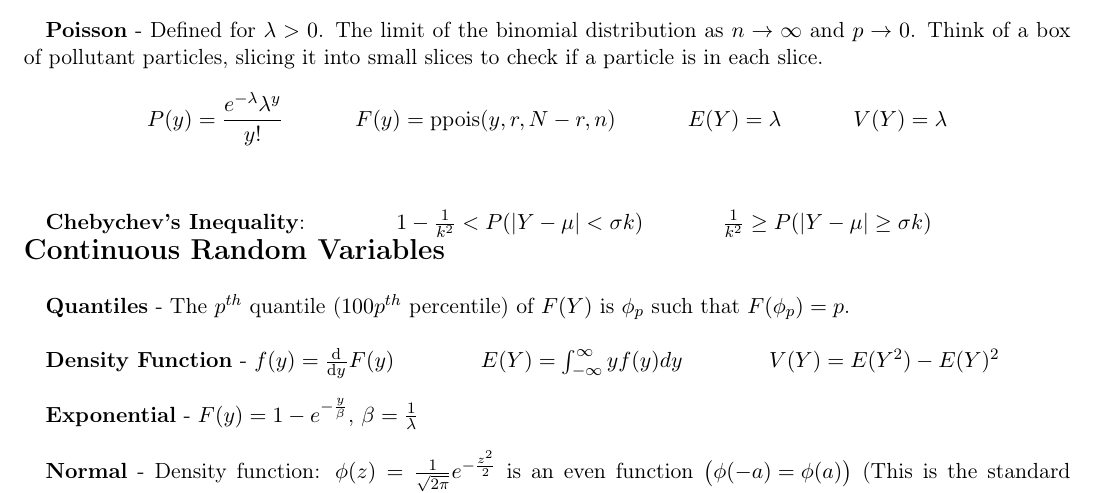
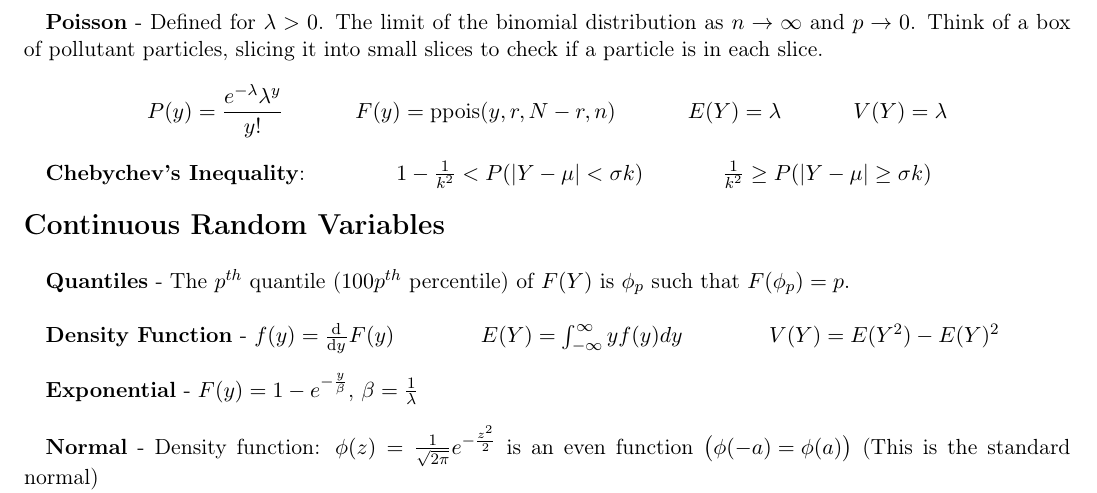
Before and after one commit to kroffo/Mat354, a LaTeX problem sheet (ReferenceSheets/Exam2ReferenceSheet.tex): part of the page, cut so that both start at the same text. Compiled offline with pdfLaTeX.

Commit message:
Pretty-fied the ref. sheet.

```diff
--- a/ReferenceSheets/Exam2ReferenceSheet.tex
+++ b/ReferenceSheets/Exam2ReferenceSheet.tex
@@ -19,9 +19,9 @@ $$P(y) = (1-p)^{y-1}p \text{\hspace{0.5in}} F(y) = 1 - (1-p)^y \text{\hspace{0.5
 $$P(y) = \frac{{r \choose y}{N-r \choose n-y}}{{N \choose n}} \text{\hspace{0.5in}} F(y) = \text{phyper($y,r,N-r,n$)} \text{\hspace{0.5in}} E(Y) = \frac{1}{p} \text{\hspace{0.5in}} V(Y) = \frac{1-p}{p^2}$$
 
 \textbf{Poisson} - Defined for $\lambda > 0$. The limit of the binomial distribution as $n\rightarrow\infty$ and $p \rightarrow0$. Think of a box of pollutant particles, slicing it into small slices to check if a particle is in each slice.
-$$P(y) = \frac{e^{-\lambda}\lambda^y}{y!} \text{\hspace{0.5in}} F(y) = \text{ppois($y,r,N-r,n$)} \text{\hspace{0.5in}} E(Y) = \lambda \text{\hspace{0.5in}} V(Y) = \lambda$$\\
+$$P(y) = \frac{e^{-\lambda}\lambda^y}{y!} \text{\hspace{0.5in}} F(y) = \text{ppois($y,r,N-r,n$)} \text{\hspace{0.5in}} E(Y) = \lambda \text{\hspace{0.5in}} V(Y) = \lambda$$
 
-\textbf{Chebychev's Inequality}:  \hspace{0.5in} $1 - \frac{1}{k^2} < P(|Y-\mu|<\sigma k)$ \hspace{0.5in}$\frac{1}{k^2} \ge P(|Y-\mu|\ge\sigma k)$\\
+\textbf{Chebychev's Inequality}:  \hspace{0.5in} $1 - \frac{1}{k^2} < P(|Y-\mu|<\sigma k)$ \hspace{0.5in}$\frac{1}{k^2} \ge P(|Y-\mu|\ge\sigma k)$\\\ \\
 \begin{Large}\textbf{Continuous Random Variables}\end{Large}\\
 
 \textbf{Quantiles} - The $p^{th}$ quantile ($100p^{th}$ percentile) of $F(Y)$ is $\phi_p$ such that $F(\phi_p)=p$.\\
```
Also changed, not shown: ReferenceSheets/Exam2ReferenceSheet.pdf.
